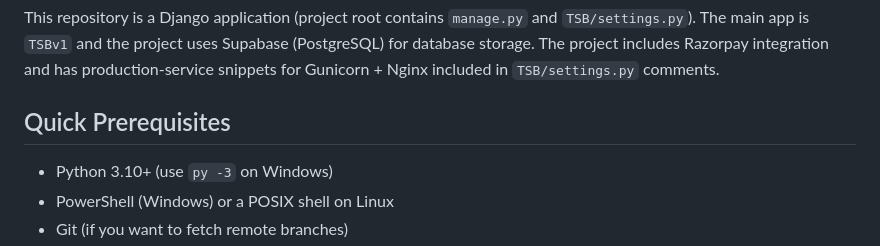
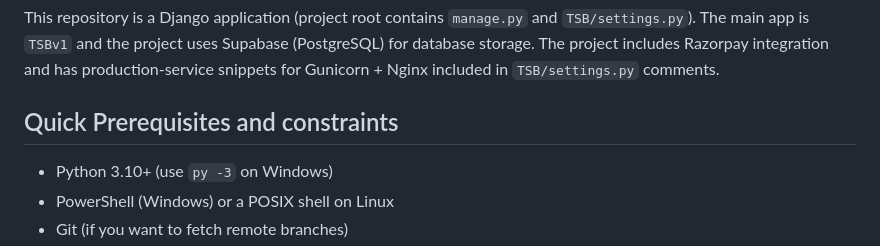
Before and after one commit to raattle9-cloud/tsbenterprises, a Markdown page: README.md, the part around the change. GitHub-like rendering.

```diff
--- a/README.md
+++ b/README.md
@@ -6,7 +6,7 @@ Short README with setup, run and deployment notes for the TSB Enterprises Django
 
 This repository is a Django application (project root contains `manage.py` and `TSB/settings.py`). The main app is `TSBv1` and the project uses Supabase (PostgreSQL) for database storage. The project includes Razorpay integration and has production-service snippets for Gunicorn + Nginx included in `TSB/settings.py` comments.
 
-## Quick Prerequisites
+## Quick Prerequisites and constraints
 
 - Python 3.10+ (use `py -3` on Windows)
 - PowerShell (Windows) or a POSIX shell on Linux
```
